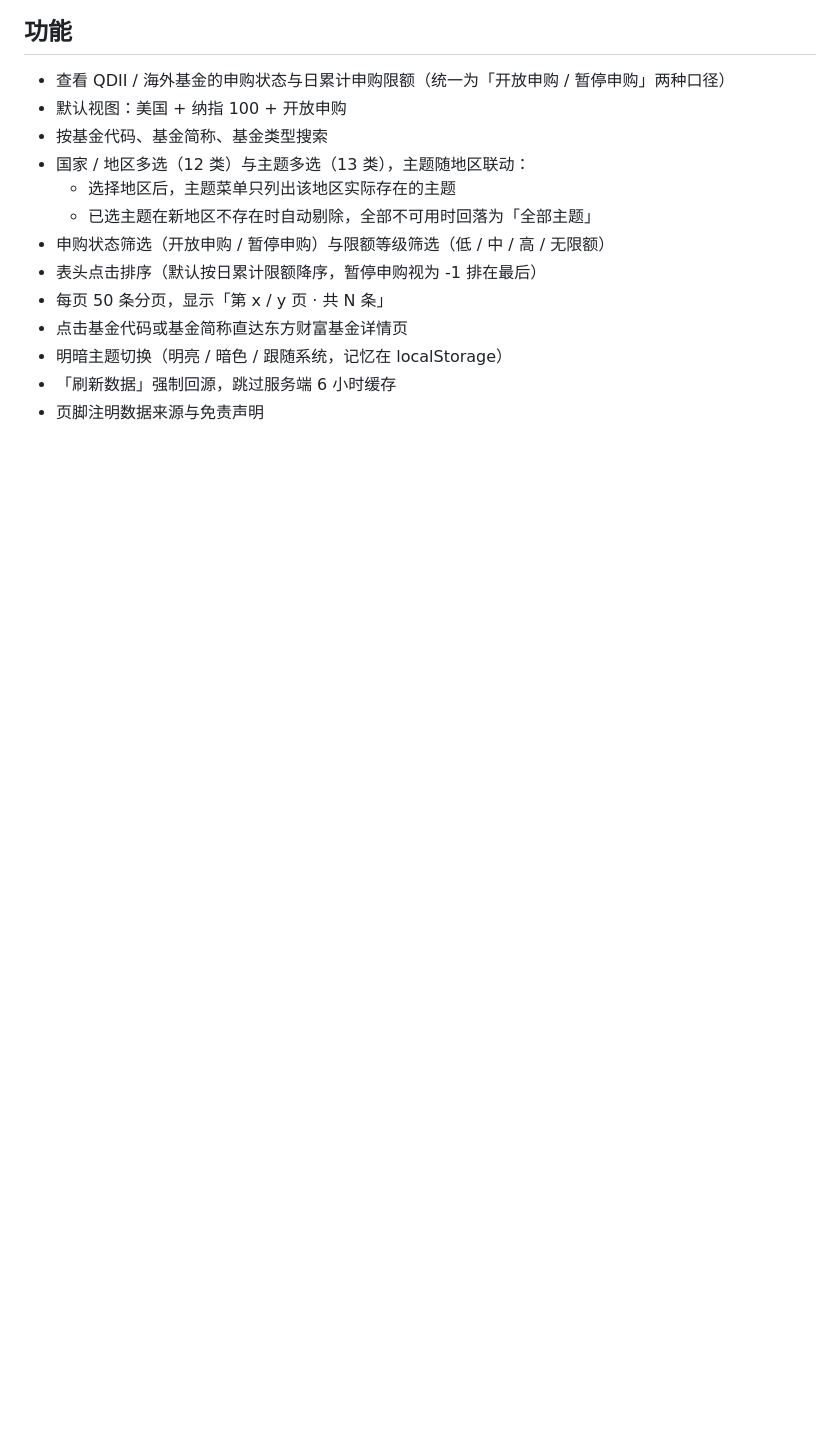
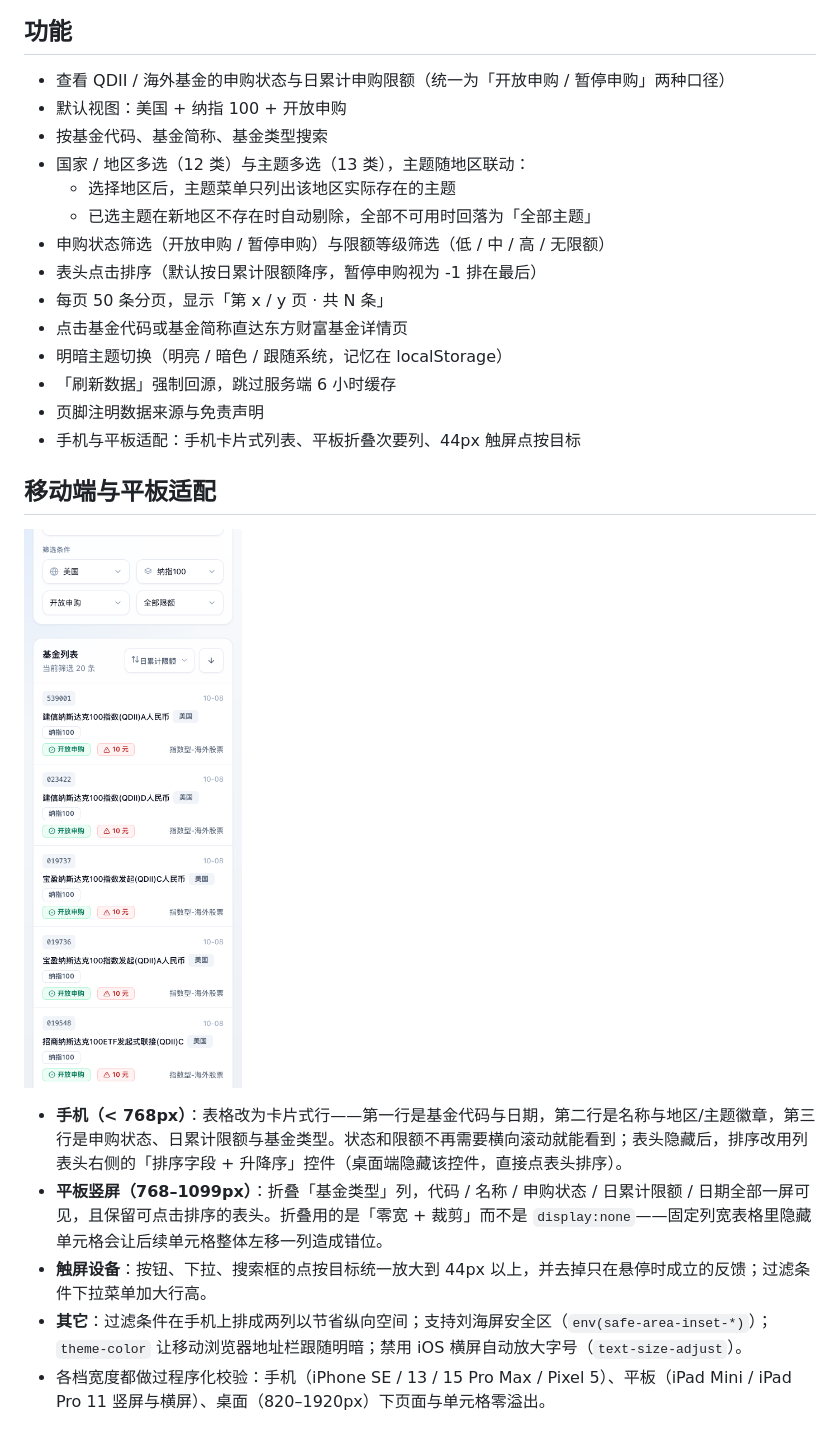
Before and after one commit to yangdinghui/qdii-limit, a Markdown page: README.md, the part around the change. Rendered like a GitHub page; pictures changed too: docs/preview-mobile.png (added); blank space fills up the shorter version.

Commit message:
feat: 手机与平板适配
- 手机（<768px）表格改为卡片式行：代码/日期、名称+徽章、状态+限额+类型三行，无需横向滚动
- 手机端表头隐藏后，新增「排序字段 + 升降序」控件（桌面端隐藏）
- 平板竖屏（768–1099px）折叠基金类型列，其余列一屏可见；用零宽+裁剪折叠，避免固定列宽表格的列错位
- 触屏点按目标统一 ≥44px，去掉 hover-only 反馈，下拉行高加大
- 过滤条件在手机排两列；补 safe-area、theme-color、text-size-adjust
- README 增加移动端章节与手机端预览图

```diff
--- a/README.md
+++ b/README.md
@@ -19,6 +19,17 @@
 - 明暗主题切换（明亮 / 暗色 / 跟随系统，记忆在 localStorage）
 - 「刷新数据」强制回源，跳过服务端 6 小时缓存
 - 页脚注明数据来源与免责声明
+- 手机与平板适配：手机卡片式列表、平板折叠次要列、44px 触屏点按目标
+
+## 移动端与平板适配
+
+![手机端](docs/preview-mobile.png)
+
+- **手机（< 768px）**：表格改为卡片式行——第一行是基金代码与日期，第二行是名称与地区/主题徽章，第三行是申购状态、日累计限额与基金类型。状态和限额不再需要横向滚动就能看到；表头隐藏后，排序改用列表头右侧的「排序字段 + 升降序」控件（桌面端隐藏该控件，直接点表头排序）。
+- **平板竖屏（768–1099px）**：折叠「基金类型」列，代码 / 名称 / 申购状态 / 日累计限额 / 日期全部一屏可见，且保留可点击排序的表头。折叠用的是「零宽 + 裁剪」而不是 `display:none`——固定列宽表格里隐藏单元格会让后续单元格整体左移一列造成错位。
+- **触屏设备**：按钮、下拉、搜索框的点按目标统一放大到 44px 以上，并去掉只在悬停时成立的反馈；过滤条件下拉菜单加大行高。
+- **其它**：过滤条件在手机上排成两列以节省纵向空间；支持刘海屏安全区（`env(safe-area-inset-*)`）；`theme-color` 让移动浏览器地址栏跟随明暗；禁用 iOS 横屏自动放大字号（`text-size-adjust`）。
+- 各档宽度都做过程序化校验：手机（iPhone SE / 13 / 15 Pro Max / Pixel 5）、平板（iPad Mini / iPad Pro 11 竖屏与横屏）、桌面（820–1920px）下页面与单元格零溢出。
 
 ![深色看板](docs/preview-dark.png)
 
```
Also changed, not shown: 3 other files.
